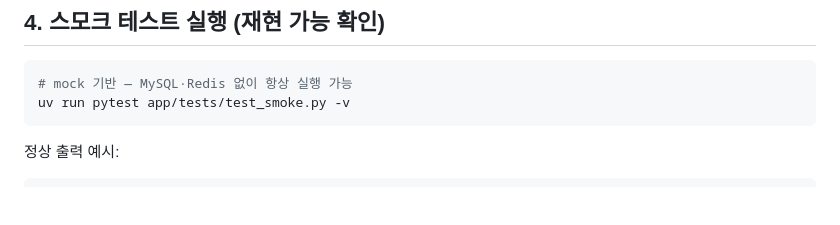
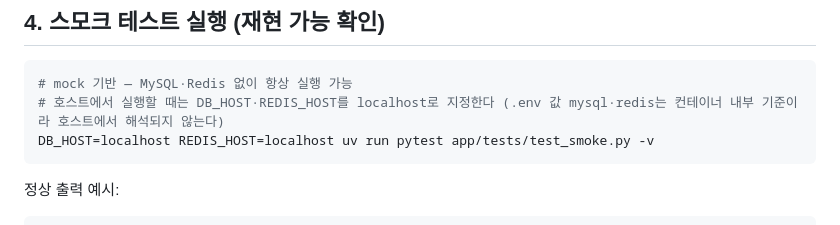
Before and after one commit to AI-HealthCare-05/AH_05_06, a Markdown page: docs/local-health-check.md, the part around the change. Rendered like a GitHub page; blank space fills up the shorter version.

Commit message:
📝 docs: [KEY-101] 호스트에서 테스트를 돌릴 때 붙일 접두어를 적는다
.env 의 DB_HOST=mysql · REDIS_HOST=redis 는 컨테이너 내부 기준이라
호스트에서는 해석되지 않는다. 문서의 스모크 테스트 명령을 그대로 복사하면
Can't connect to MySQL server 로 끝나서, 새로 합류하거나 PC 를 옮기는
사람이 같은 자리에서 막힌다.

````diff
--- a/docs/local-health-check.md
+++ b/docs/local-health-check.md
@@ -89,7 +89,8 @@ docker exec -it redis redis-cli ping
 
 ```bash
 # mock 기반 — MySQL·Redis 없이 항상 실행 가능
-uv run pytest app/tests/test_smoke.py -v
+# 호스트에서 실행할 때는 DB_HOST·REDIS_HOST를 localhost로 지정한다 (.env 값 mysql·redis는 컨테이너 내부 기준이라 호스트에서 해석되지 않는다)
+DB_HOST=localhost REDIS_HOST=localhost uv run pytest app/tests/test_smoke.py -v
 ```
 
 정상 출력 예시:
````
